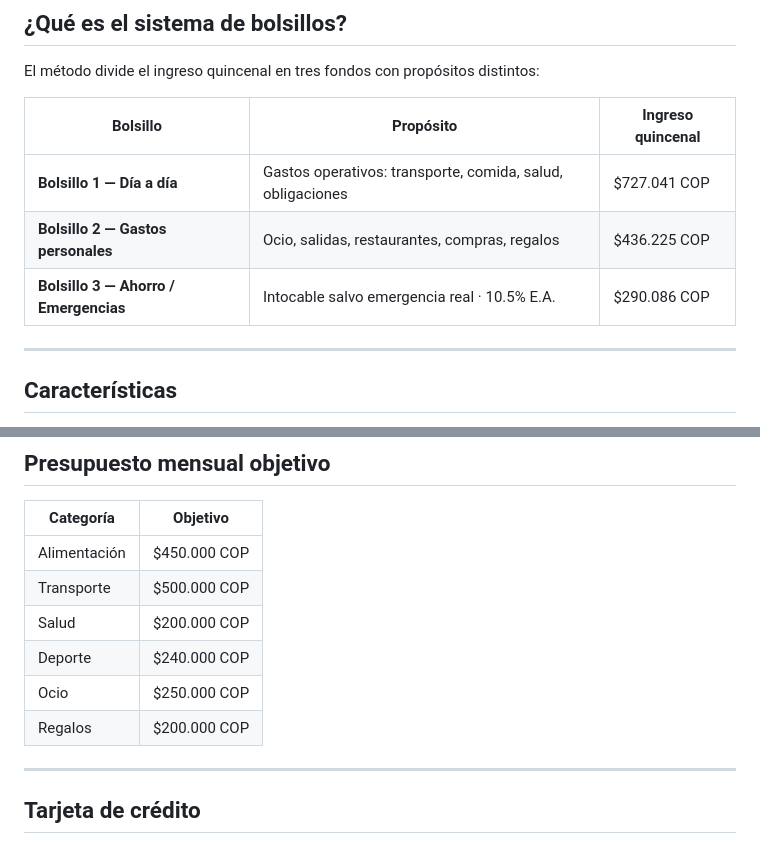
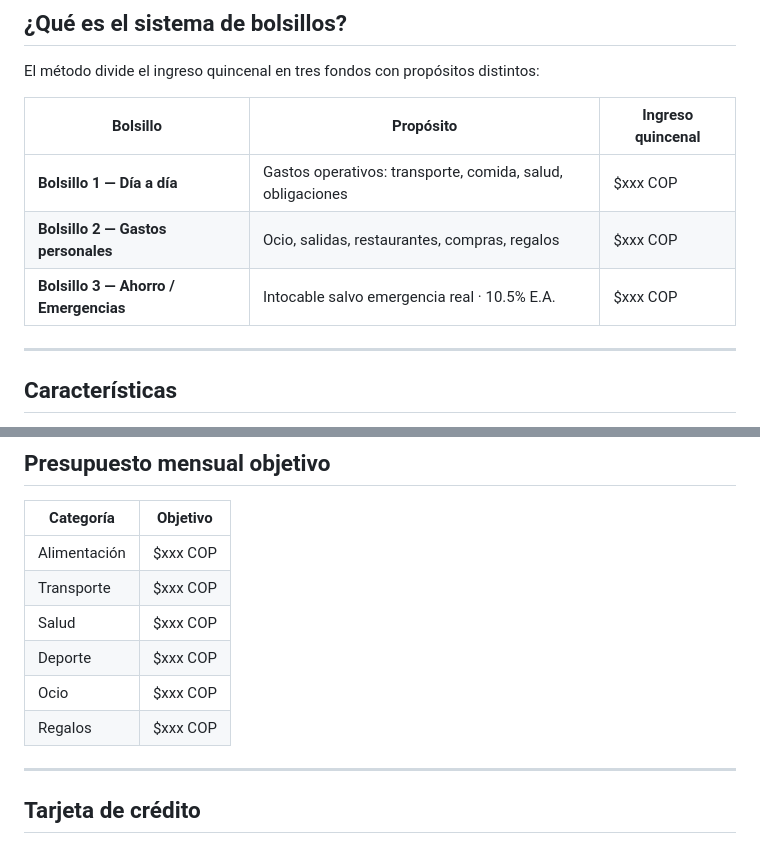
Before and after one commit to Dfdragon12/financiero-bolsillos, a Markdown page: README.md, 2 parts joined by grey strips. Drawn GitHub-style.

```diff
--- a/README.md
+++ b/README.md
@@ -10,9 +10,9 @@ El método divide el ingreso quincenal en tres fondos con propósitos distintos:
 
 | Bolsillo | Propósito | Ingreso quincenal |
 |---|---|---|
-| **Bolsillo 1 — Día a día** | Gastos operativos: transporte, comida, salud, obligaciones | $727.041 COP |
-| **Bolsillo 2 — Gastos personales** | Ocio, salidas, restaurantes, compras, regalos | $436.225 COP |
-| **Bolsillo 3 — Ahorro / Emergencias** | Intocable salvo emergencia real · 10.5% E.A. | $290.086 COP |
+| **Bolsillo 1 — Día a día** | Gastos operativos: transporte, comida, salud, obligaciones | $xxx COP |
+| **Bolsillo 2 — Gastos personales** | Ocio, salidas, restaurantes, compras, regalos | $xxx COP |
+| **Bolsillo 3 — Ahorro / Emergencias** | Intocable salvo emergencia real · 10.5% E.A. | $xxx COP |
 
 ---
 
@@ -95,12 +95,12 @@ Abre `index.html` directamente en Chrome. No necesita servidor.
 
 | Categoría | Objetivo |
 |---|---|
-| Alimentación | $450.000 COP |
-| Transporte | $500.000 COP |
-| Salud | $200.000 COP |
-| Deporte | $240.000 COP |
-| Ocio | $250.000 COP |
-| Regalos | $200.000 COP |
+| Alimentación | $xxx COP |
+| Transporte | $xxx COP |
+| Salud | $xxx COP |
+| Deporte | $xxx COP |
+| Ocio | $xxx COP |
+| Regalos | $xxx COP |
 
 ---
 
```
